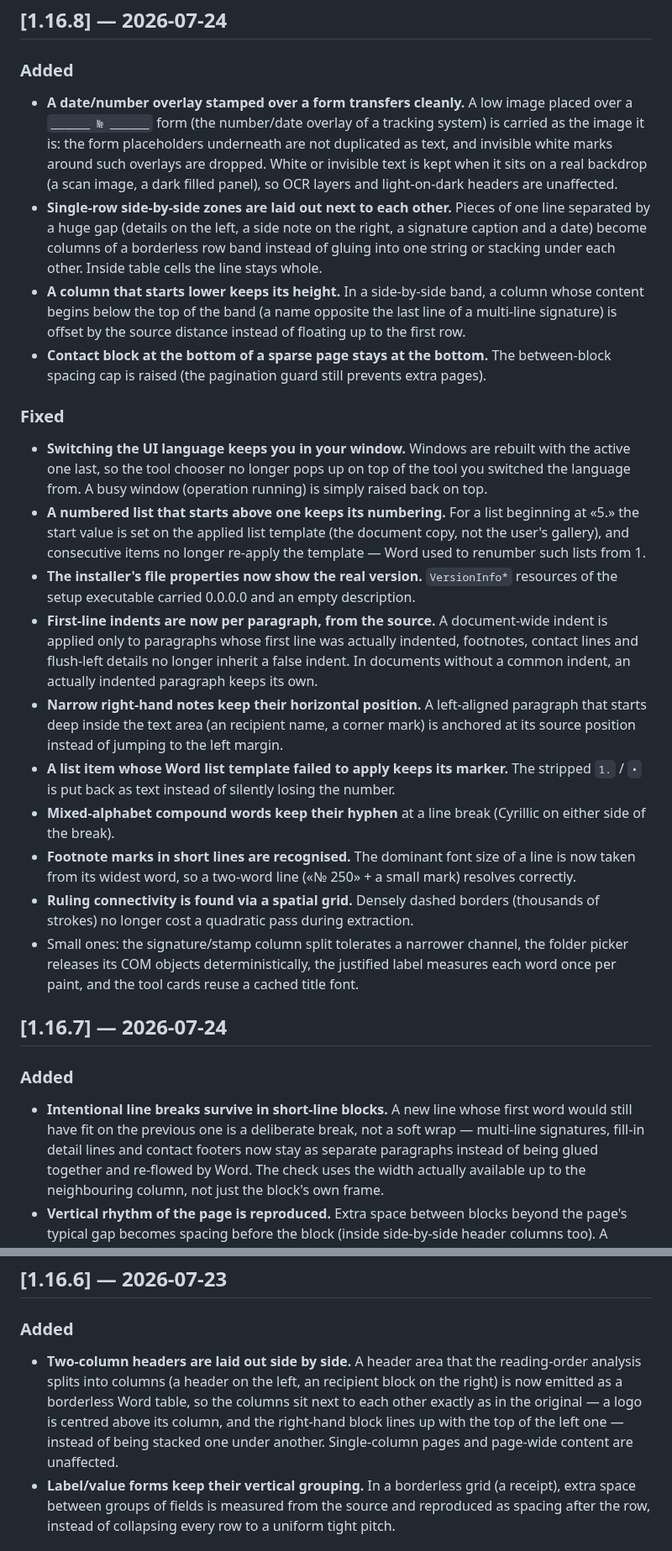
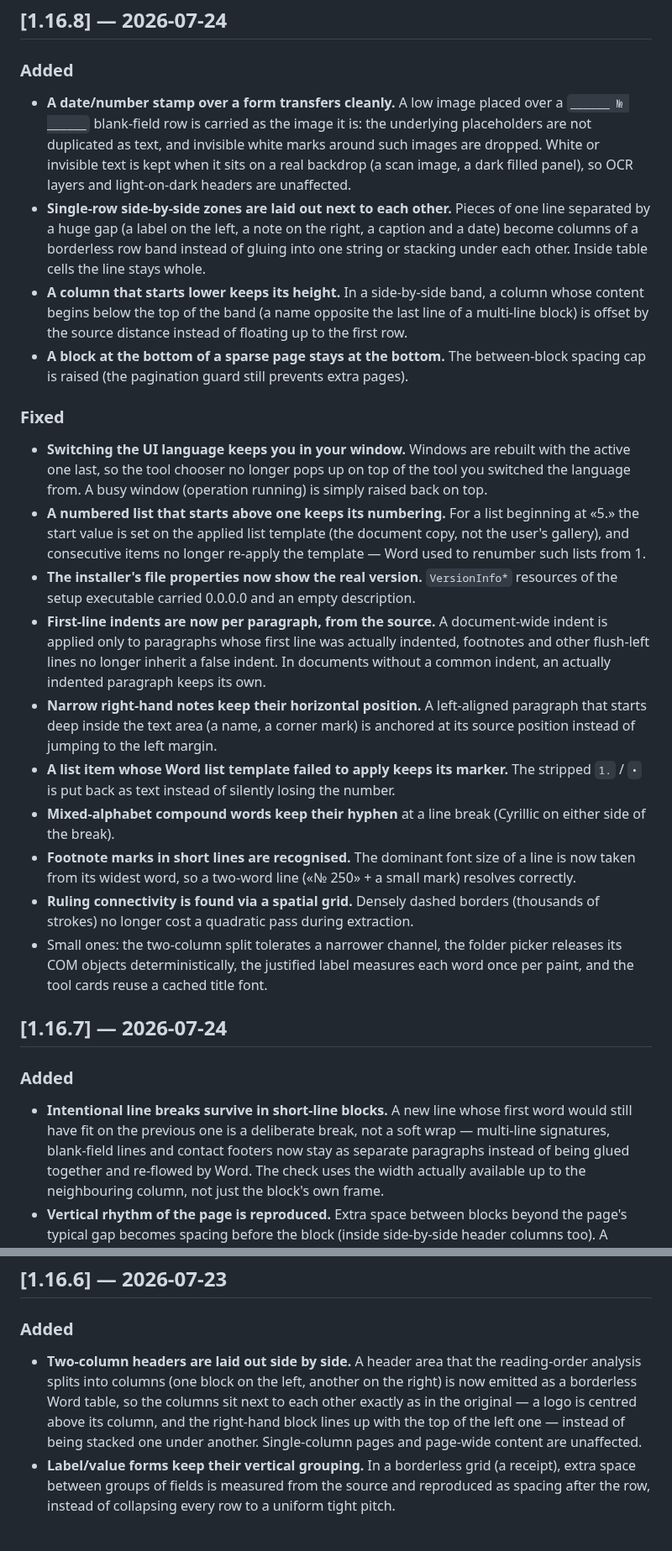
Before and after one commit to DedovMosol/iwoHelperDesktop, a Markdown page: docs/CHANGELOG.md, 2 parts joined by grey strips. Shown at 84% size. GitHub-like rendering.

```diff
--- a/docs/CHANGELOG.md
+++ b/docs/CHANGELOG.md
@@ -184,20 +184,19 @@ versions follow [SemVer](https://semver.org/).
 ## [1.16.8] — 2026-07-24
 
 ### Added
-- **A date/number overlay stamped over a form transfers cleanly.** A low image placed
-  over a `______ № ______` form (the number/date overlay of a tracking system) is carried
-  as the image it is: the form placeholders underneath are not duplicated as text, and
-  invisible white marks around such overlays are dropped. White or invisible text is
-  kept when it sits on a real backdrop (a scan image, a dark filled panel), so OCR layers and
-  light-on-dark headers are unaffected.
+- **A date/number stamp over a form transfers cleanly.** A low image placed over a
+  `______ № ______` blank-field row is carried as the image it is: the underlying placeholders
+  are not duplicated as text, and invisible white marks around such images are dropped. White
+  or invisible text is kept when it sits on a real backdrop (a scan image, a dark filled
+  panel), so OCR layers and light-on-dark headers are unaffected.
 - **Single-row side-by-side zones are laid out next to each other.** Pieces of one line
-  separated by a huge gap (details on the left, a side note on the right, a signature
-  caption and a date) become columns of a borderless row band instead of gluing into one
-  string or stacking under each other. Inside table cells the line stays whole.
+  separated by a huge gap (a label on the left, a note on the right, a caption and a date)
+  become columns of a borderless row band instead of gluing into one string or stacking under
+  each other. Inside table cells the line stays whole.
 - **A column that starts lower keeps its height.** In a side-by-side band, a column whose
   content begins below the top of the band (a name opposite the last line of a multi-line
-  signature) is offset by the source distance instead of floating up to the first row.
-- **Contact block at the bottom of a sparse page stays at the bottom.** The between-block
+  block) is offset by the source distance instead of floating up to the first row.
+- **A block at the bottom of a sparse page stays at the bottom.** The between-block
   spacing cap is raised (the pagination guard still prevents extra pages).
 
 ### Fixed
@@ -211,12 +210,12 @@ versions follow [SemVer](https://semver.org/).
 - **The installer's file properties now show the real version.** `VersionInfo*` resources
   of the setup executable carried 0.0.0.0 and an empty description.
 - **First-line indents are now per paragraph, from the source.** A document-wide indent is
-  applied only to paragraphs whose first line was actually indented, footnotes, contact
-  lines and flush-left details no longer inherit a false indent. In documents without a
-  common indent, an actually indented paragraph keeps its own.
+  applied only to paragraphs whose first line was actually indented, footnotes and other
+  flush-left lines no longer inherit a false indent. In documents without a common indent,
+  an actually indented paragraph keeps its own.
 - **Narrow right-hand notes keep their horizontal position.** A left-aligned paragraph that
-  starts deep inside the text area (an recipient name, a corner mark) is anchored at its
-  source position instead of jumping to the left margin.
+  starts deep inside the text area (a name, a corner mark) is anchored at its source
+  position instead of jumping to the left margin.
 - **A list item whose Word list template failed to apply keeps its marker.** The stripped
   `1.` / `•` is put back as text instead of silently losing the number.
 - **Mixed-alphabet compound words keep their hyphen** at a line break (Cyrillic on either
@@ -225,7 +224,7 @@ versions follow [SemVer](https://semver.org/).
   taken from its widest word, so a two-word line («№ 250» + a small mark) resolves correctly.
 - **Ruling connectivity is found via a spatial grid.** Densely dashed borders (thousands of
   strokes) no longer cost a quadratic pass during extraction.
-- Small ones: the signature/stamp column split tolerates a narrower channel, the folder
+- Small ones: the two-column split tolerates a narrower channel, the folder
   picker releases its COM objects deterministically, the justified label measures each word
   once per paint, and the tool cards reuse a cached title font.
 
@@ -234,7 +233,7 @@ versions follow [SemVer](https://semver.org/).
 ### Added
 - **Intentional line breaks survive in short-line blocks.** A new line whose first word would
   still have fit on the previous one is a deliberate break, not a soft wrap — multi-line
-  signatures, fill-in detail lines and contact footers now stay as separate paragraphs
+  signatures, blank-field lines and contact footers now stay as separate paragraphs
   instead of being glued together and re-flowed by Word. The check uses the width actually
   available up to the neighbouring column, not just the block's own frame.
 - **Vertical rhythm of the page is reproduced.** Extra space between blocks beyond the page's
@@ -271,11 +270,11 @@ versions follow [SemVer](https://semver.org/).
 
 ### Added
 - **Two-column headers are laid out side by side.** A header area that the reading-order
-  analysis splits into columns (a header on the left, an recipient block on the right) is now
-  emitted as a borderless Word table, so the columns sit next to each other exactly as in the
-  original — a logo is centred above its column, and the right-hand block lines up with the top of
-  the left one — instead of being stacked one under another. Single-column pages and page-wide
-  content are unaffected.
+  analysis splits into columns (one block on the left, another on the right) is now emitted as a
+  borderless Word table, so the columns sit next to each other exactly as in the original — a
+  logo is centred above its column, and the right-hand block lines up with the top of the left
+  one — instead of being stacked one under another. Single-column pages and page-wide content
+  are unaffected.
 - **Label/value forms keep their vertical grouping.** In a borderless grid (a receipt), extra
   space between groups of fields is measured from the source and reproduced as spacing after the
   row, instead of collapsing every row to a uniform tight pitch.
```
Also changed, not shown: other parts of docs/CHANGELOG.md (+18 -18 lines), README.md (+43 -12 lines), docs/ARCHITECTURE.md (+8 -9 lines), docs/screenshots/banner.jpg, docs/screenshots/excel.png (added), docs/screenshots/hub.png (added), docs/screenshots/pdf-merge.png (added), docs/screenshots/pdf-split.png (added), docs/screenshots/pdf-word.png (added), 1 other file.
